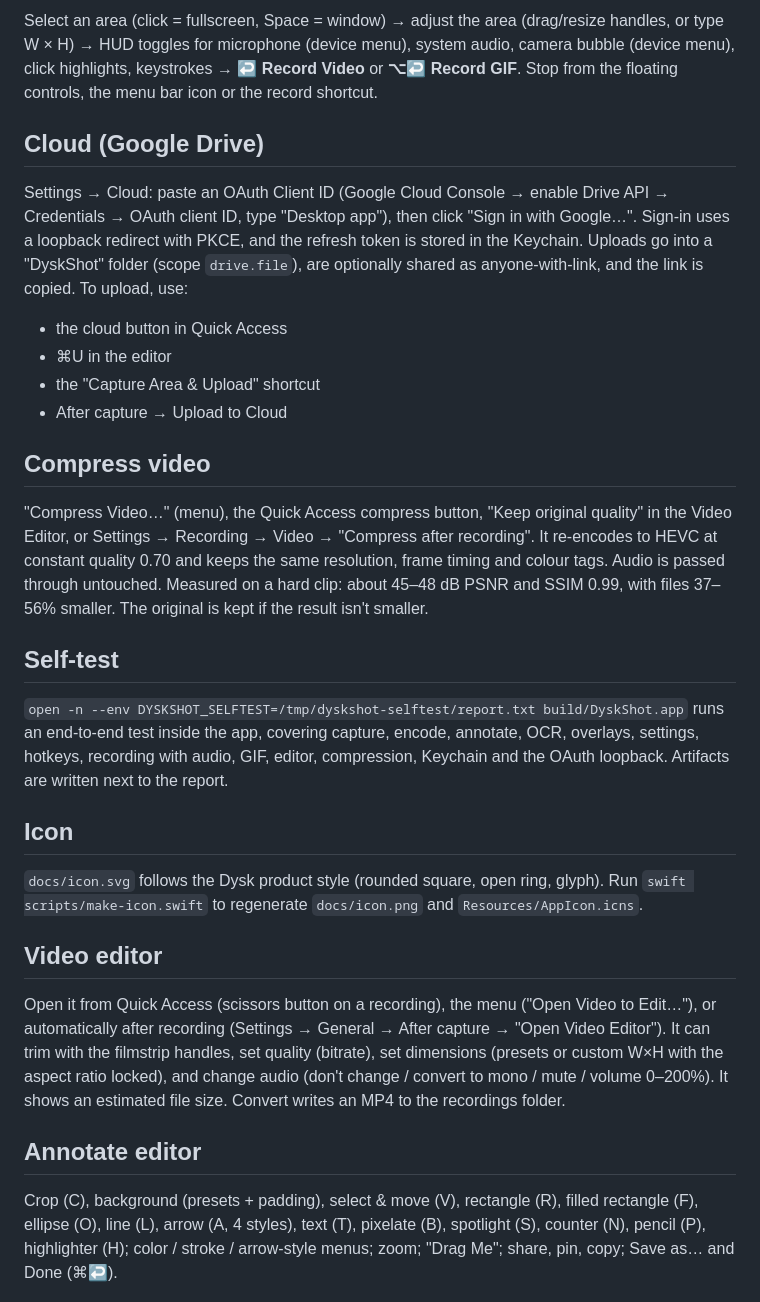
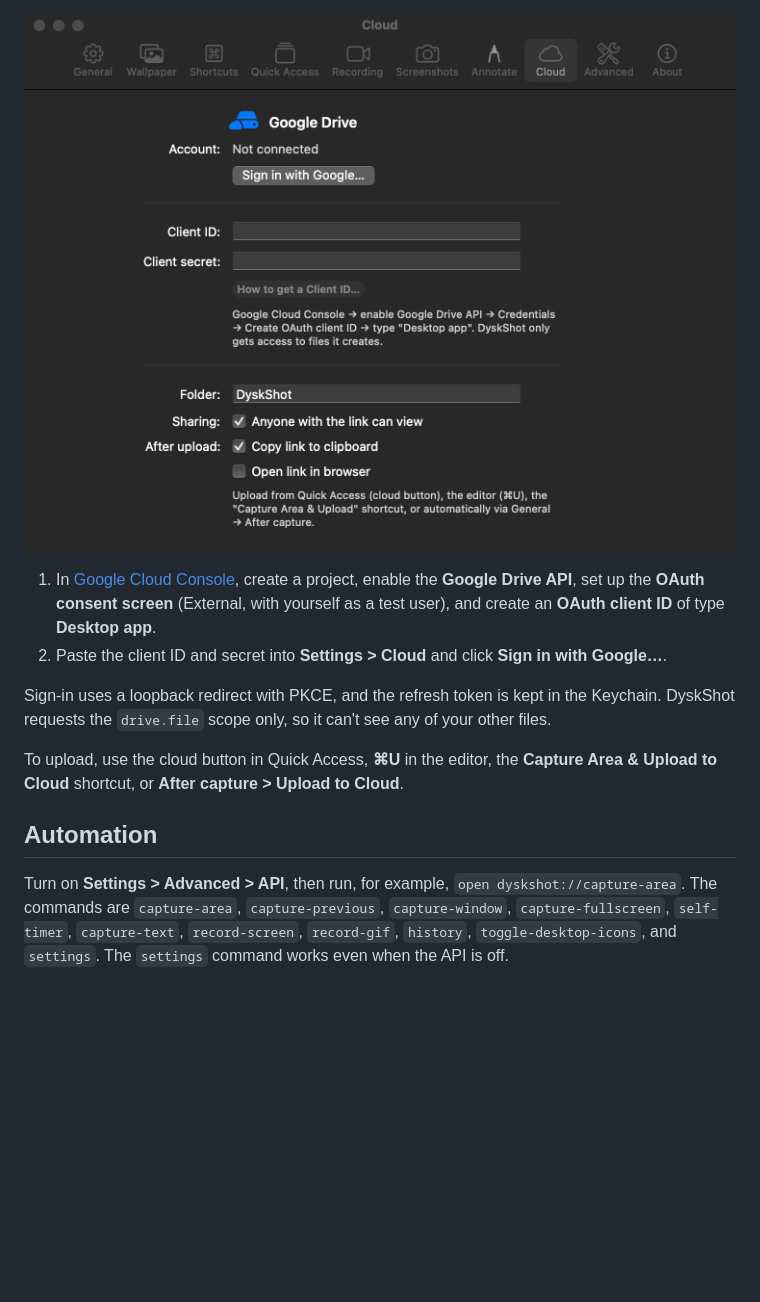
Before and after one commit to DyskLab/dyskshot, a Markdown page: README.md, the part around one of its changes. GitHub-like rendering; pictures changed too: docs/screenshots/settings-cloud.png (added); blank space fills up the shorter version.

```diff
--- a/README.md
+++ b/README.md
@@ -31,31 +95,21 @@ In the selection overlay: drag = area, **Space** = window mode, **Shift** = squa
 
-Select an area (click = fullscreen, Space = window) → adjust the area (drag/resize handles, or type W × H) → HUD toggles for microphone (device menu), system audio, camera bubble (device menu), click highlights, keystrokes → **↩ Record Video** or **⌥↩ Record GIF**. Stop from the floating controls, the menu bar icon or the record shortcut.
+![Cloud settings](docs/screenshots/settings-cloud.png)
 
-## Cloud (Google Drive)
+1. In [Google Cloud Console](https://console.cloud.google.com/apis/credentials), create a project, enable the **Google
+   Drive API**, set up the **OAuth consent screen** (External, with yourself as a test user), and create an **OAuth
+   client ID** of type **Desktop app**.
+2. Paste the client ID and secret into **Settings > Cloud** and click **Sign in with Google…**.
 
-Settings → Cloud: paste an OAuth Client ID (Google Cloud Console → enable Drive API → Credentials → OAuth client ID, type "Desktop app"), then click "Sign in with Google…". Sign-in uses a loopback redirect with PKCE, and the refresh token is stored in the Keychain. Uploads go into a "DyskShot" folder (scope `drive.file`), are optionally shared as anyone-with-link, and the link is copied. To upload, use:
-- the cloud button in Quick Access
-- ⌘U in the editor
-- the "Capture Area & Upload" shortcut
-- After capture → Upload to Cloud
+Sign-in uses a loopback redirect with PKCE, and the refresh token is kept in the Keychain. DyskShot requests the
+`drive.file` scope only, so it can't see any of your other files.
 
-## Compress video
+To upload, use the cloud button in Quick Access, **⌘U** in the editor, the **Capture Area & Upload to Cloud** shortcut,
+or **After capture > Upload to Cloud**.
 
-"Compress Video…" (menu), the Quick Access compress button, "Keep original quality" in the Video Editor, or Settings → Recording → Video → "Compress after recording". It re-encodes to HEVC at constant quality 0.70 and keeps the same resolution, frame timing and colour tags. Audio is passed through untouched. Measured on a hard clip: about 45–48 dB PSNR and SSIM 0.99, with files 37–56% smaller. The original is kept if the result isn't smaller.
+## Automation
 
-## Self-test
+Turn on **Settings > Advanced > API**, then run, for example, `open dyskshot://capture-area`. The commands are
+`capture-area`, `capture-previous`, `capture-window`, `capture-fullscreen`, `self-timer`, `capture-text`,
+`record-screen`, `record-gif`, `history`, `toggle-desktop-icons`, and `settings`. The `settings` command works even
+when the API is off.
 
-`open -n --env DYSKSHOT_SELFTEST=/tmp/dyskshot-selftest/report.txt build/DyskShot.app` runs an end-to-end test inside the app, covering capture, encode, annotate, OCR, overlays, settings, hotkeys, recording with audio, GIF, editor, compression, Keychain and the OAuth loopback. Artifacts are written next to the report.
-
-## Icon
-
-`docs/icon.svg` follows the Dysk product style (rounded square, open ring, glyph). Run `swift scripts/make-icon.swift` to regenerate `docs/icon.png` and `Resources/AppIcon.icns`.
-
-## Video editor
-
-Open it from Quick Access (scissors button on a recording), the menu ("Open Video to Edit…"), or automatically after recording (Settings → General → After capture → "Open Video Editor"). It can trim with the filmstrip handles, set quality (bitrate), set dimensions (presets or custom W×H with the aspect ratio locked), and change audio (don't change / convert to mono / mute / volume 0–200%). It shows an estimated file size. Convert writes an MP4 to the recordings folder.
-
-## Annotate editor
-
-Crop (C), background (presets + padding), select & move (V), rectangle (R), filled rectangle (F), ellipse (O), line (L), arrow (A, 4 styles), text (T), pixelate (B), spotlight (S), counter (N), pencil (P), highlighter (H); color / stroke / arrow-style menus; zoom; "Drag Me"; share, pin, copy; Save as… and Done (⌘↩).
-
```
Also changed, not shown: other parts of README.md (+98 -45 lines), docs/screenshots/editor.png (added), docs/screenshots/record-controls.png (added), docs/screenshots/record-hud.png (added), docs/screenshots/settings-shortcuts.png (added).
